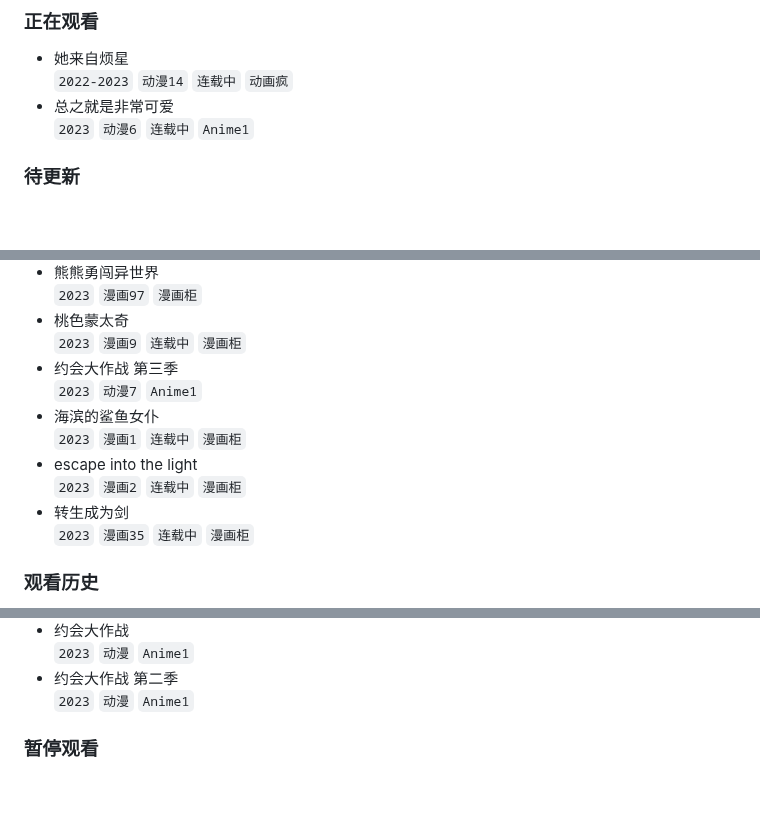
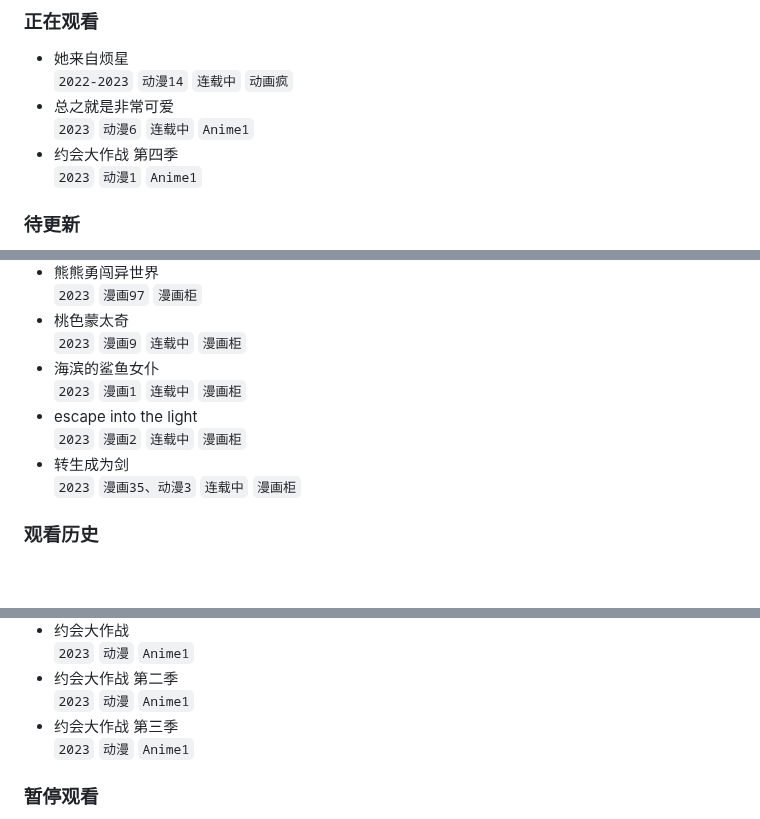
Before and after one commit to wuxian425/wuxian425.github.io, a Markdown page: bangumi/bangumi.md, 3 parts joined by grey strips. GitHub-like rendering; blank space fills up the shorter version.

Commit message:
可能是寒假最后一次更新。

```diff
--- a/bangumi/bangumi.md
+++ b/bangumi/bangumi.md
@@ -5,6 +5,8 @@
   `2022-2023` `动漫14` `连载中` `动画疯`
 - 总之就是非常可爱
   `2023` `动漫6` `连载中` `Anime1`
+- 约会大作战 第四季
+  `2023` `动漫1` `Anime1`
 
 ### 待更新
 
@@ -28,14 +30,12 @@
   `2023` `漫画97` `漫画柜`
 - 桃色蒙太奇
   `2023` `漫画9` `连载中` `漫画柜`
-- 约会大作战 第三季
-  `2023` `动漫7` `Anime1`
 - 海滨的鲨鱼女仆
   `2023` `漫画1` `连载中` `漫画柜`
 - escape into the light
   `2023` `漫画2` `连载中` `漫画柜`
 - 转生成为剑
-  `2023` `漫画35` `连载中` `漫画柜`
+  `2023` `漫画35、动漫3` `连载中` `漫画柜`
 
 ### 观看历史
 
@@ -109,6 +109,8 @@
   `2023` `动漫` `Anime1`
 - 约会大作战 第二季
   `2023` `动漫` `Anime1`
+- 约会大作战 第三季
+  `2023` `动漫` `Anime1`
 
 ### 暂停观看
 
```
